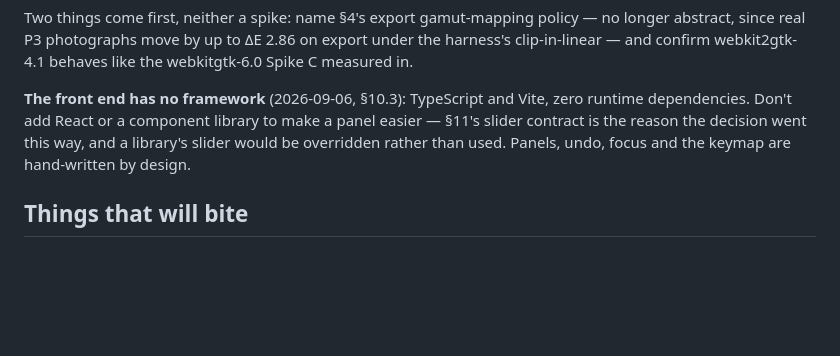
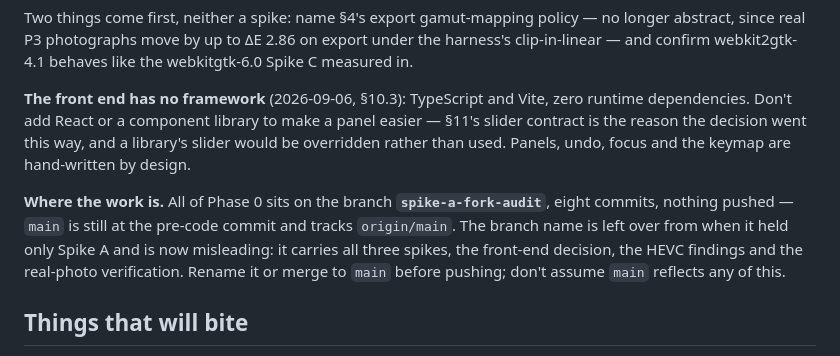
Before and after one commit to luishowin/photodesk, a Markdown page: CLAUDE.md, the part around the change. GitHub-like rendering; blank space fills up the shorter version.

Commit message:
Note the branch situation in the handoff
All of Phase 0 is on spike-a-fork-audit, unpushed, and the branch name
no longer describes what it holds. A fresh session reading CLAUDE.md
would otherwise assume main reflects this work; it does not.

Co-Authored-By: Claude Opus 5 <noreply@anthropic.com>
Claude-Session: https://claude.ai/code/session_014YJZVxravqWzBQFs8XR7He

```diff
--- a/CLAUDE.md
+++ b/CLAUDE.md
@@ -35,6 +35,8 @@ Two things come first, neither a spike: name §4's export gamut-mapping policy
 
 **The front end has no framework** (2026-09-06, §10.3): TypeScript and Vite, zero runtime dependencies. Don't add React or a component library to make a panel easier — §11's slider contract is the reason the decision went this way, and a library's slider would be overridden rather than used. Panels, undo, focus and the keymap are hand-written by design.
 
+**Where the work is.** All of Phase 0 sits on the branch **`spike-a-fork-audit`**, eight commits, nothing pushed — `main` is still at the pre-code commit and tracks `origin/main`. The branch name is left over from when it held only Spike A and is now misleading: it carries all three spikes, the front-end decision, the HEVC findings and the real-photo verification. Rename it or merge to `main` before pushing; don't assume `main` reflects any of this.
+
 ## Things that will bite
 
 - **Never vendor RapidRAW code.** The gate failed, so there is no fork and no reason to. It is AGPL-3.0 and this repository is public. `FORK-AUDIT.md` quotes identifiers and line numbers for audit purposes; that is the ceiling. The specification-only constraint has lifted, but it lifted *because* nothing is being copied — don't undo the premise.
```
